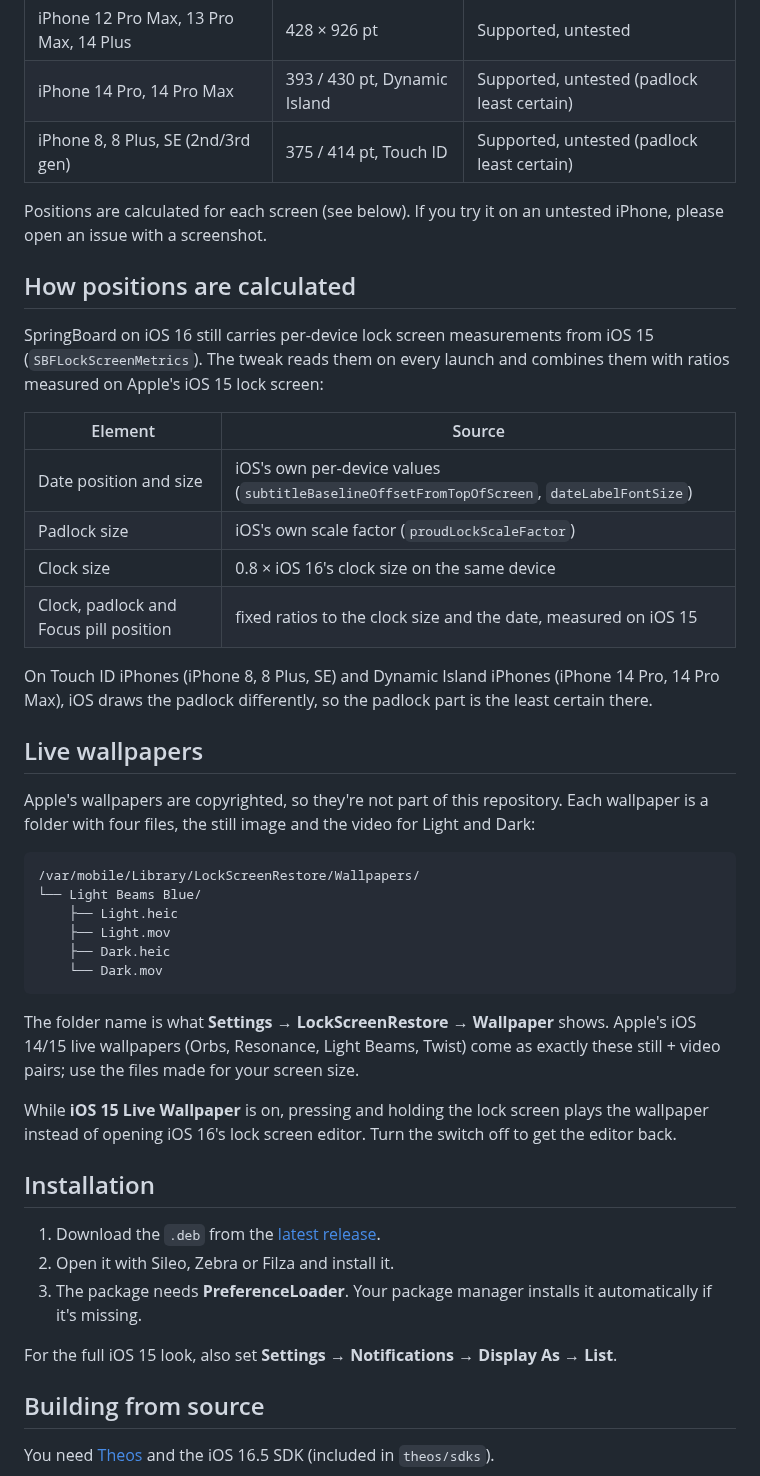
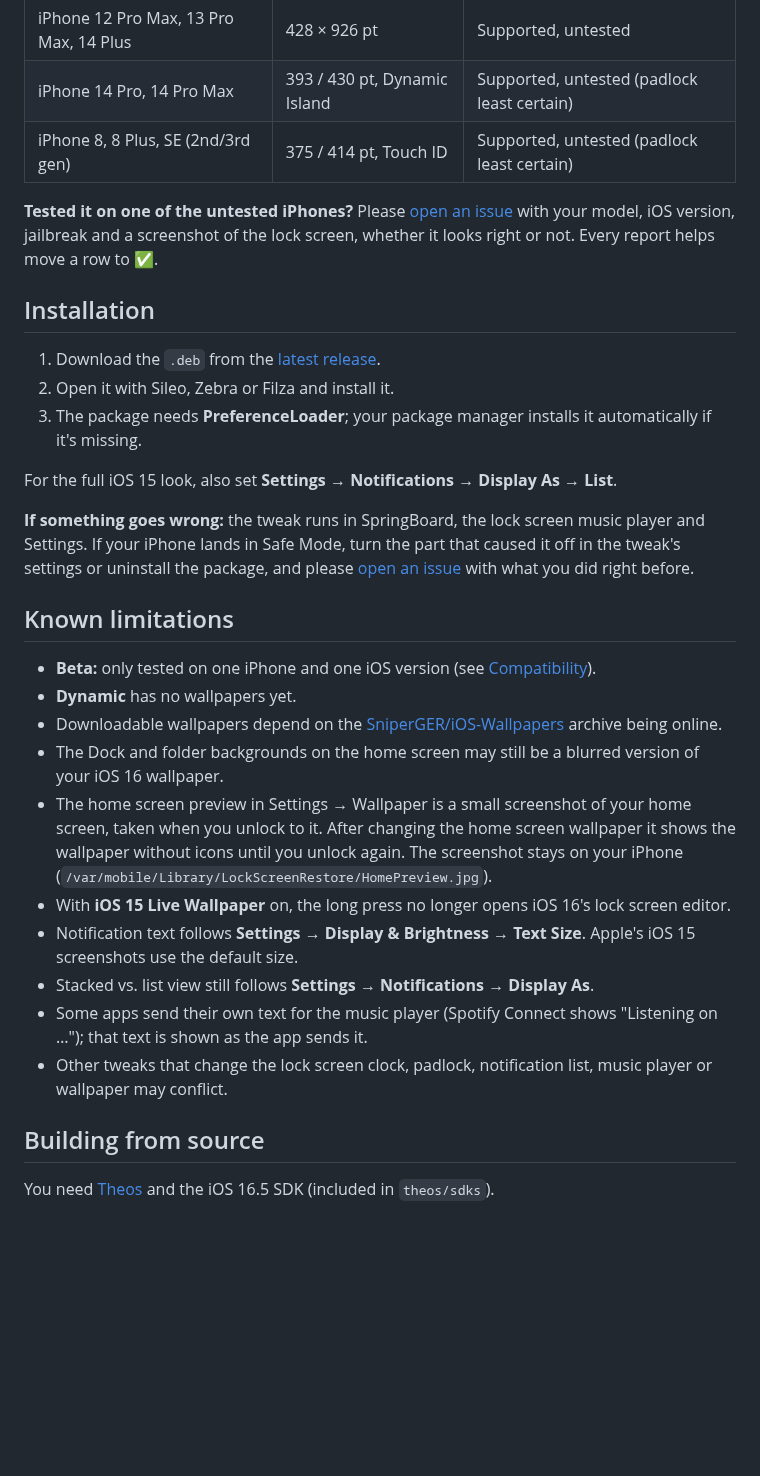
Before and after one commit to aronsz26/LockScreenRestore, a Markdown page: README.md, the part around one of its changes. GitHub-like rendering; blank space fills up the shorter version.

````diff
--- a/README.md
+++ b/README.md
@@ -69,45 +169,30 @@ Rootless jailbreaks on iOS 16 only. Tested with Dopamine and ElleKit on iOS 16.1
 | iPhone 14 Pro, 14 Pro Max | 393 / 430 pt, Dynamic Island | Supported, untested (padlock least certain) |
 | iPhone 8, 8 Plus, SE (2nd/3rd gen) | 375 / 414 pt, Touch ID | Supported, untested (padlock least certain) |
 
-Positions are calculated for each screen (see below). If you try it on an untested iPhone, please open an issue with a screenshot.
-
-## How positions are calculated
-
-SpringBoard on iOS 16 still carries per-device lock screen measurements from iOS 15 (`SBFLockScreenMetrics`). The tweak reads them on every launch and combines them with ratios measured on Apple's iOS 15 lock screen:
-
-| Element | Source |
-|---|---|
-| Date position and size | iOS's own per-device values (`subtitleBaselineOffsetFromTopOfScreen`, `dateLabelFontSize`) |
-| Padlock size | iOS's own scale factor (`proudLockScaleFactor`) |
-| Clock size | 0.8 × iOS 16's clock size on the same device |
-| Clock, padlock and Focus pill position | fixed ratios to the clock size and the date, measured on iOS 15 |
-
-On Touch ID iPhones (iPhone 8, 8 Plus, SE) and Dynamic Island iPhones (iPhone 14 Pro, 14 Pro Max), iOS draws the padlock differently, so the padlock part is the least certain there.
-
-## Live wallpapers
-
-Apple's wallpapers are copyrighted, so they're not part of this repository. Each wallpaper is a folder with four files, the still image and the video for Light and Dark:
-
-```
-/var/mobile/Library/LockScreenRestore/Wallpapers/
-└── Light Beams Blue/
-    ├── Light.heic
-    ├── Light.mov
-    ├── Dark.heic
-    └── Dark.mov
-```
-
-The folder name is what **Settings → LockScreenRestore → Wallpaper** shows. Apple's iOS 14/15 live wallpapers (Orbs, Resonance, Light Beams, Twist) come as exactly these still + video pairs; use the files made for your screen size.
-
-While **iOS 15 Live Wallpaper** is on, pressing and holding the lock screen plays the wallpaper instead of opening iOS 16's lock screen editor. Turn the switch off to get the editor back.
+**Tested it on one of the untested iPhones?** Please [open an issue](../../issues) with your model, iOS version, jailbreak and a screenshot of the lock screen, whether it looks right or not. Every report helps move a row to ✅.
 
 ## Installation
 
 1. Download the `.deb` from the [latest release](../../releases/latest).
 2. Open it with Sileo, Zebra or Filza and install it.
-3. The package needs **PreferenceLoader**. Your package manager installs it automatically if it's missing.
+3. The package needs **PreferenceLoader**; your package manager installs it automatically if it's missing.
 
 For the full iOS 15 look, also set **Settings → Notifications → Display As → List**.
+
+**If something goes wrong:** the tweak runs in SpringBoard, the lock screen music player and Settings. If your iPhone lands in Safe Mode, turn the part that caused it off in the tweak's settings or uninstall the package, and please [open an issue](../../issues) with what you did right before.
+
+## Known limitations
+
+- **Beta:** only tested on one iPhone and one iOS version (see [Compatibility](#compatibility)).
+- **Dynamic** has no wallpapers yet.
+- Downloadable wallpapers depend on the [SniperGER/iOS-Wallpapers](https://github.com/SniperGER/iOS-Wallpapers) archive being online.
+- The Dock and folder backgrounds on the home screen may still be a blurred version of your iOS 16 wallpaper.
+- The home screen preview in Settings → Wallpaper is a small screenshot of your home screen, taken when you unlock to it. After changing the home screen wallpaper it shows the wallpaper without icons until you unlock again. The screenshot stays on your iPhone (`/var/mobile/Library/LockScreenRestore/HomePreview.jpg`).
+- With **iOS 15 Live Wallpaper** on, the long press no longer opens iOS 16's lock screen editor.
+- Notification text follows **Settings → Display & Brightness → Text Size**. Apple's iOS 15 screenshots use the default size.
+- Stacked vs. list view still follows **Settings → Notifications → Display As**.
+- Some apps send their own text for the music player (Spotify Connect shows "Listening on …"); that text is shown as the app sends it.
+- Other tweaks that change the lock screen clock, padlock, notification list, music player or wallpaper may conflict.
 
 ## Building from source
 
````
Also changed, not shown: other parts of README.md (+161 -48 lines), screenshots/lockscreen.jpg, screenshots/music.jpg (added), screenshots/notifications.jpg, screenshots/settings.jpg, 4 other files.
